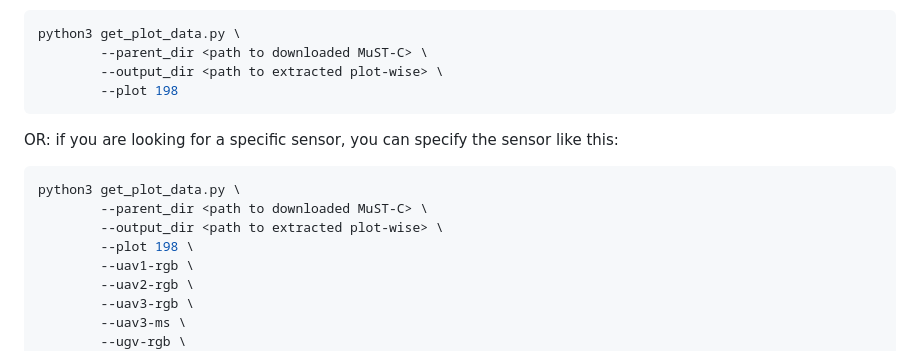
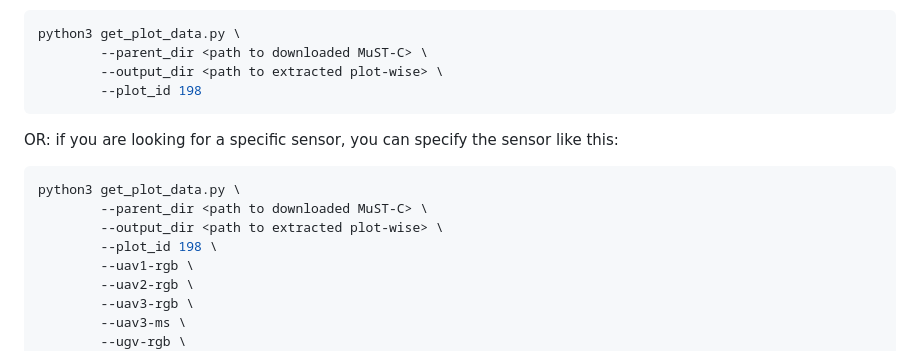
Before and after one commit to PRBonn/MuST-C, a Markdown page: README.md, the part around the change. Drawn GitHub-style.

````diff
--- a/README.md
+++ b/README.md
@@ -49,14 +49,14 @@ pip install .
 python3 get_plot_data.py \
         --parent_dir <path to downloaded MuST-C> \
         --output_dir <path to extracted plot-wise> \
-        --plot 198
+        --plot_id 198
 ```
 OR: if you are looking for a specific sensor, you can specify the sensor like this:
 ```bash
 python3 get_plot_data.py \
         --parent_dir <path to downloaded MuST-C> \
         --output_dir <path to extracted plot-wise> \
-        --plot 198 \
+        --plot_id 198 \
         --uav1-rgb \
         --uav2-rgb \
         --uav3-rgb \
````
